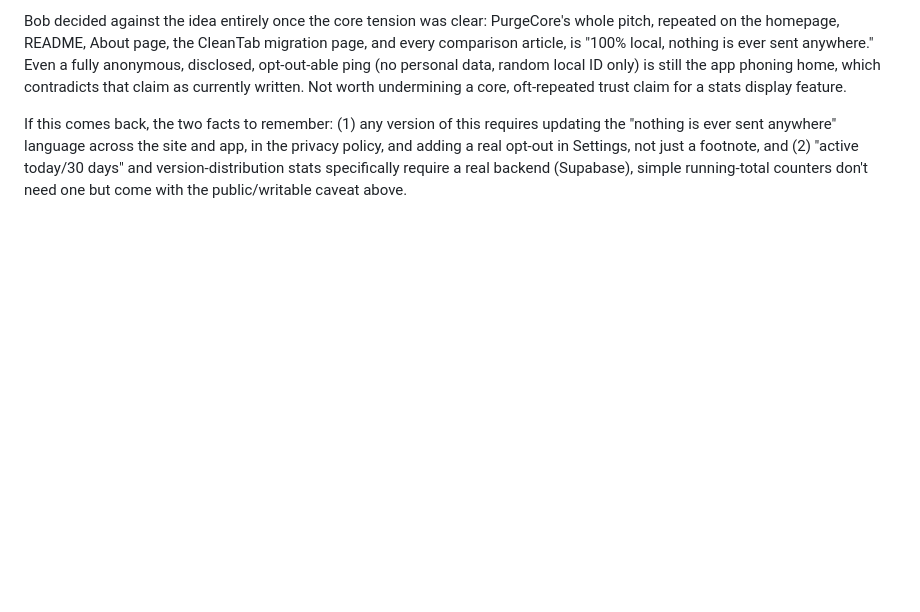
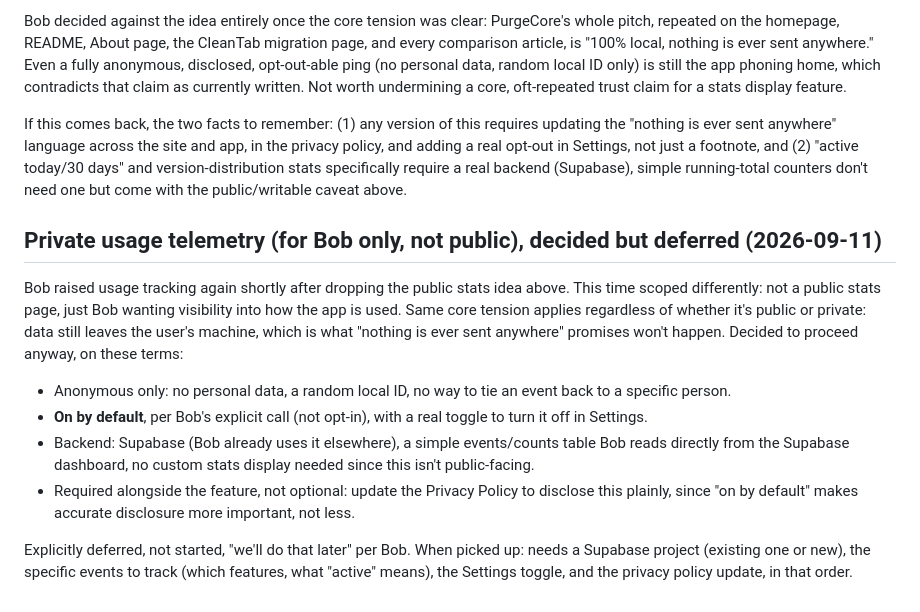
Before and after one commit to jeremstyke/free-disk-analyzer, a Markdown page: docs/ROADMAP.md, the part around the change. GitHub-like rendering; blank space fills up the shorter version.

Commit message:
Log decision on private usage telemetry (on by default, anonymous, Supabase-backed, deferred to later)

```diff
--- a/docs/ROADMAP.md
+++ b/docs/ROADMAP.md
@@ -243,3 +243,14 @@ Technical reality covered: GitHub Pages is a static site, it cannot store live c
 Bob decided against the idea entirely once the core tension was clear: PurgeCore's whole pitch, repeated on the homepage, README, About page, the CleanTab migration page, and every comparison article, is "100% local, nothing is ever sent anywhere." Even a fully anonymous, disclosed, opt-out-able ping (no personal data, random local ID only) is still the app phoning home, which contradicts that claim as currently written. Not worth undermining a core, oft-repeated trust claim for a stats display feature.
 
 If this comes back, the two facts to remember: (1) any version of this requires updating the "nothing is ever sent anywhere" language across the site and app, in the privacy policy, and adding a real opt-out in Settings, not just a footnote, and (2) "active today/30 days" and version-distribution stats specifically require a real backend (Supabase), simple running-total counters don't need one but come with the public/writable caveat above.
+
+## Private usage telemetry (for Bob only, not public), decided but deferred (2026-09-11)
+
+Bob raised usage tracking again shortly after dropping the public stats idea above. This time scoped differently: not a public stats page, just Bob wanting visibility into how the app is used. Same core tension applies regardless of whether it's public or private: data still leaves the user's machine, which is what "nothing is ever sent anywhere" promises won't happen. Decided to proceed anyway, on these terms:
+
+- Anonymous only: no personal data, a random local ID, no way to tie an event back to a specific person.
+- **On by default**, per Bob's explicit call (not opt-in), with a real toggle to turn it off in Settings.
+- Backend: Supabase (Bob already uses it elsewhere), a simple events/counts table Bob reads directly from the Supabase dashboard, no custom stats display needed since this isn't public-facing.
+- Required alongside the feature, not optional: update the Privacy Policy to disclose this plainly, since "on by default" makes accurate disclosure more important, not less.
+
+Explicitly deferred, not started, "we'll do that later" per Bob. When picked up: needs a Supabase project (existing one or new), the specific events to track (which features, what "active" means), the Settings toggle, and the privacy policy update, in that order.
```
